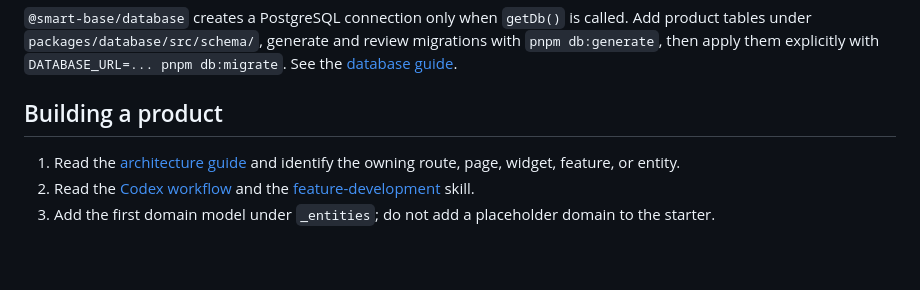
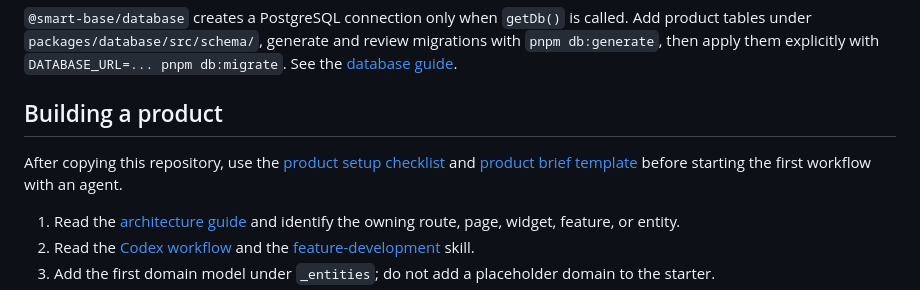
Before and after one commit to tranthaison1231/smart-base, a Markdown page: README.md, the part around the change. Drawn GitHub-style; blank space fills up the shorter version.

```diff
--- a/README.md
+++ b/README.md
@@ -41,6 +41,8 @@ The [infrastructure guide](infra/README.md) provides an empty Terraform structur
 
 ## Building a product
 
+After copying this repository, use the [product setup checklist](docs/start-a-product.md) and [product brief template](docs/product-brief.md) before starting the first workflow with an agent.
+
 1. Read the [architecture guide](docs/architecture.md) and identify the owning route, page, widget, feature, or entity.
 2. Read the [Codex workflow](docs/codex.md) and the [feature-development](.agents/skills/feature-development/SKILL.md) skill.
 3. Add the first domain model under `_entities`; do not add a placeholder domain to the starter.
```
Also changed, not shown: docs/product-brief.md (added, +31 -0 lines), docs/start-a-product.md (added, +42 -0 lines).
